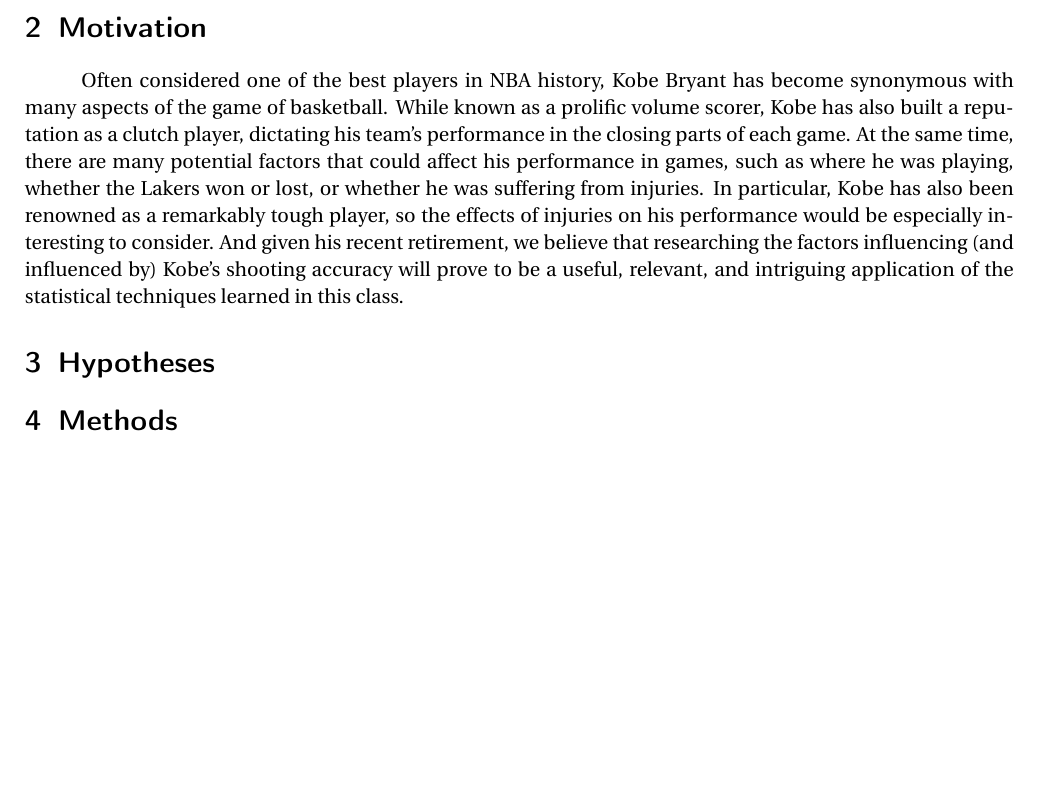
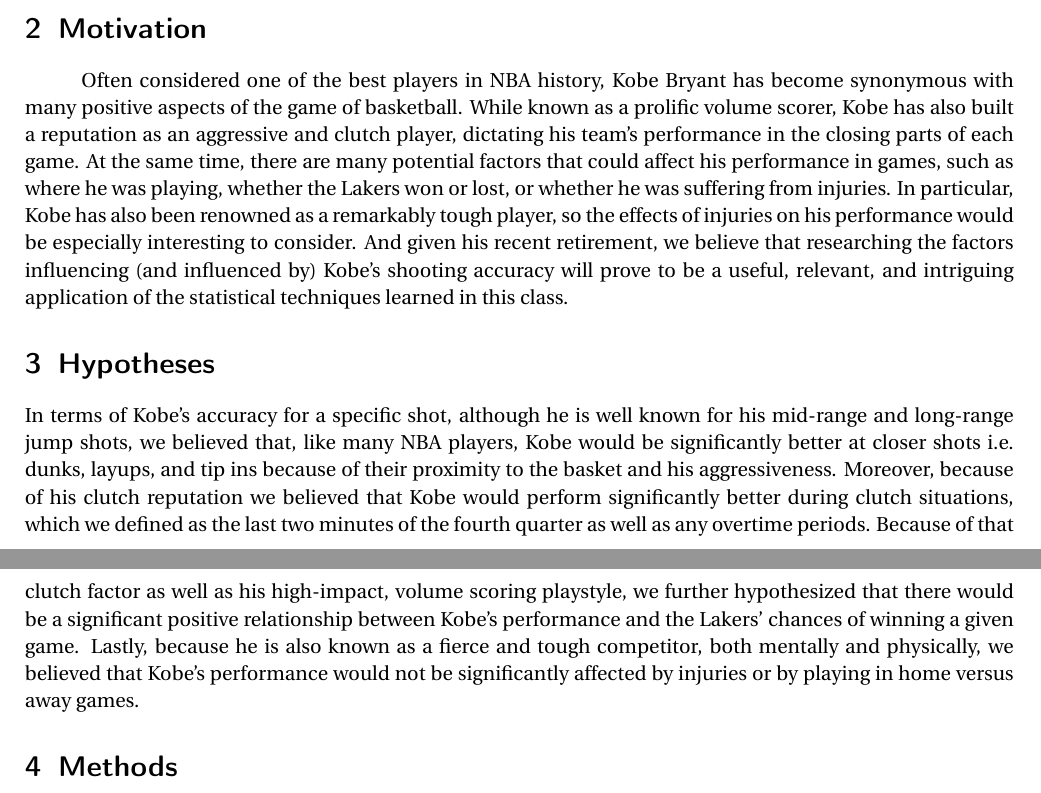
Before and after one commit to xueharry/Stat-139-Final-Project, a LaTeX document (report.tex): part of page 1 of 6 before the commit and two parts of pages 1 and 2 of 6 after it, the two joined at a grey line, cut so that both start at the same text, the shorter picture padded with empty space. Compiled offline with pdfLaTeX.

Commit message:
Updated Hypotheses section

```diff
--- a/report.tex
+++ b/report.tex
@@ -113,8 +113,8 @@
 	\item Did Kobe's performance change depending on whether he was playing at home or away?
 \end{itemize}
 \section{Motivation}
-\hspace*{1cm}Often considered one of the best players in NBA history, Kobe Bryant has become synonymous with many aspects of the game of basketball. While known as a prolific volume scorer, Kobe has also built a reputation as a clutch player, dictating his team's performance in the closing parts of each game. At the same time, there are many potential factors that could affect his performance in games, such as where he was playing, whether the Lakers won or lost, or whether he was suffering from injuries. In particular, Kobe has also been renowned as a remarkably tough player, so the effects of injuries on his performance would be especially interesting to consider. And given his recent retirement, we believe that researching the factors influencing (and influenced by) Kobe's shooting accuracy will prove to be a useful, relevant, and intriguing application of the statistical techniques learned in this class.
-\section{Hypotheses}
+\hspace*{1cm}Often considered one of the best players in NBA history, Kobe Bryant has become synonymous with many positive aspects of the game of basketball. While known as a prolific volume scorer, Kobe has also built a reputation as an aggressive and clutch player, dictating his team's performance in the closing parts of each game. At the same time, there are many potential factors that could affect his performance in games, such as where he was playing, whether the Lakers won or lost, or whether he was suffering from injuries. In particular, Kobe has also been renowned as a remarkably tough player, so the effects of injuries on his performance would be especially interesting to consider. And given his recent retirement, we believe that researching the factors influencing (and influenced by) Kobe's shooting accuracy will prove to be a useful, relevant, and intriguing application of the statistical techniques learned in this class.
+\section{Hypotheses}In terms of Kobe's accuracy for a specific shot, although he is well known for his mid-range and long-range jump shots, we believed that, like many NBA players, Kobe would be significantly better at closer shots i.e. dunks, layups, and tip ins because of their proximity to the basket and his aggressiveness. Moreover, because of his clutch reputation we believed that Kobe would perform significantly better during clutch situations, which we defined as the last two minutes of the fourth quarter as well as any overtime periods. Because of that clutch factor as well as his high-impact, volume scoring playstyle, we further hypothesized that there would be a significant positive relationship between Kobe's performance and the Lakers' chances of winning a given game. Lastly, because he is also known as a fierce and tough competitor, both mentally and physically, we believed that Kobe's performance would not be significantly affected by injuries or by playing in home versus away games.
 \section{Methods}
 	\subsection{Dataset Used}
 	\hspace*{1cm}The dataset used as the basis for our analysis was downloaded from the Kobe Bryant Shot Selection Kaggle competition (\texttt{https://www.kaggle.com/c/kobe-bryant-shot-selection}).
```
